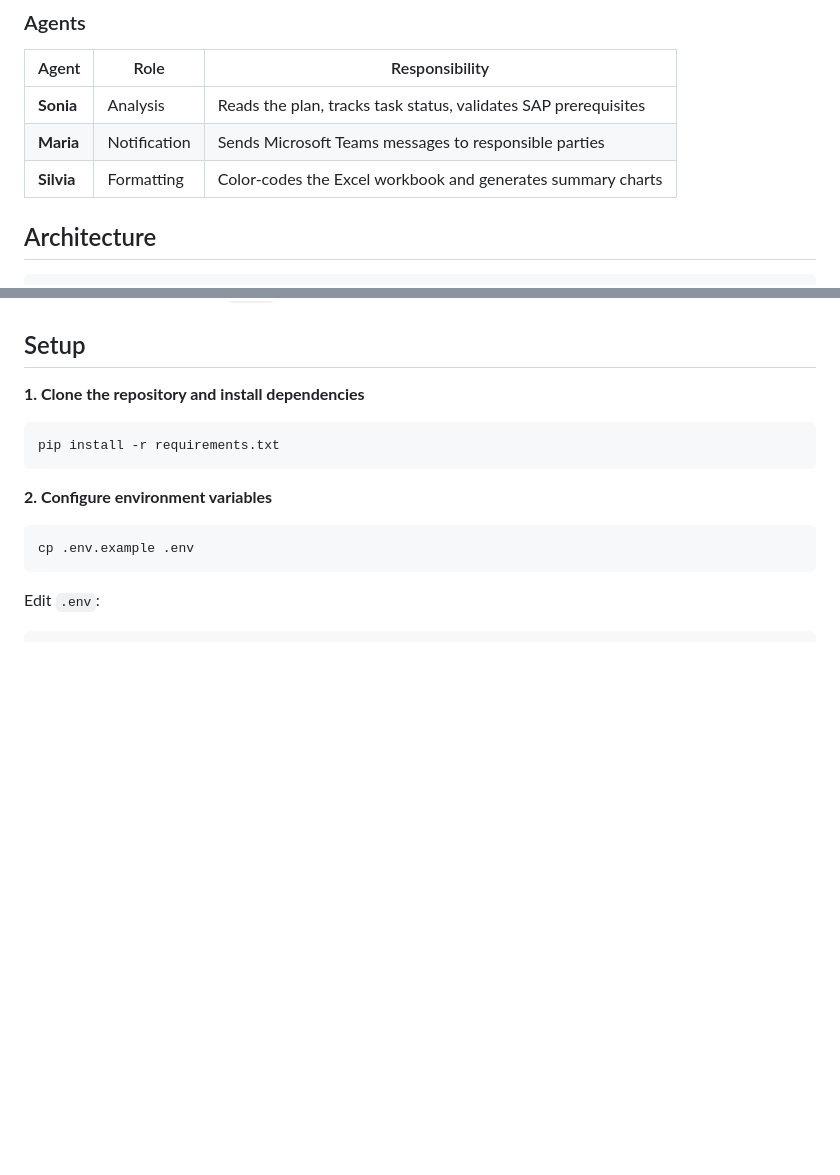
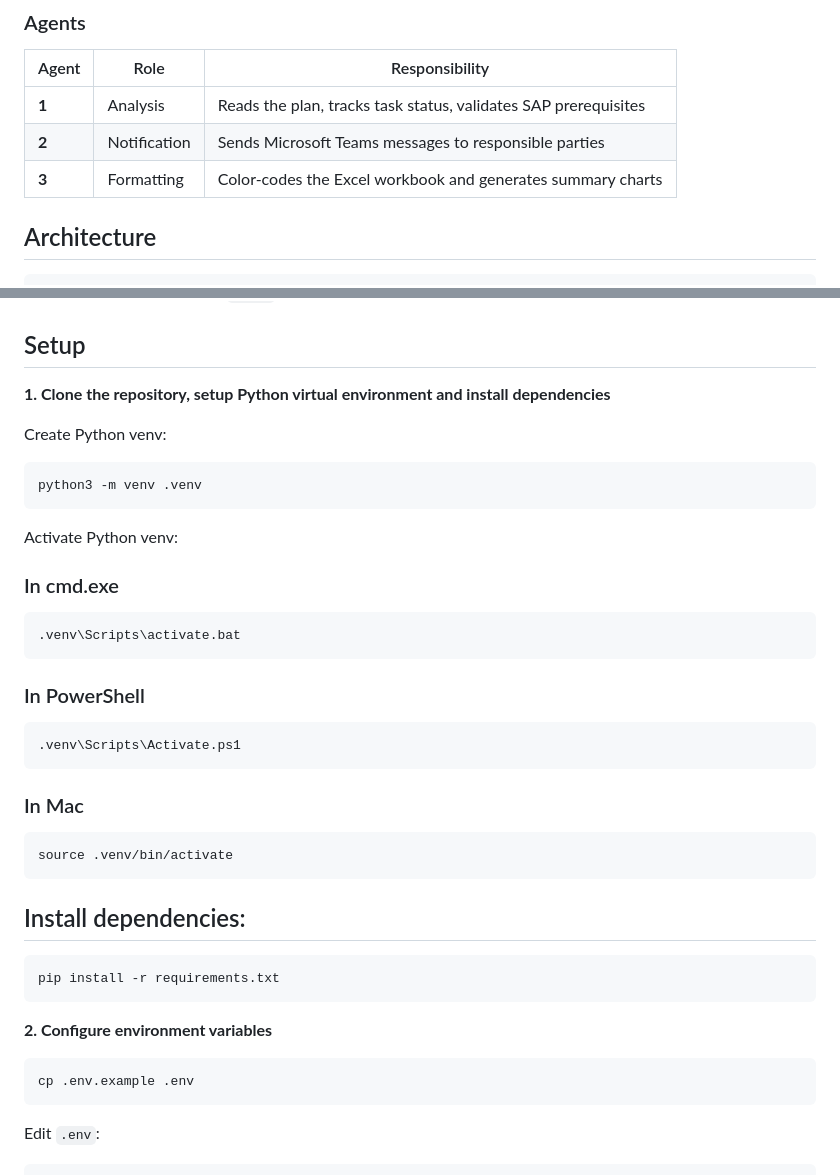
Before and after one commit to maria-at-sap/Multi-Agent-Cutover-Coordinator-, a Markdown page: README.md, 2 parts joined by grey strips. Rendered like a GitHub page; blank space fills up the shorter version.

Commit message:
Add ReadMe for MAS cutover orchestrator

````diff
--- a/README.md
+++ b/README.md
@@ -15,9 +15,9 @@ The orchestrator manages the full lifecycle of an SAP cutover execution:
 
 | Agent | Role | Responsibility |
 |-------|------|----------------|
-| **Sonia** | Analysis | Reads the plan, tracks task status, validates SAP prerequisites |
-| **Maria** | Notification | Sends Microsoft Teams messages to responsible parties |
-| **Silvia** | Formatting | Color-codes the Excel workbook and generates summary charts |
+| **1** | Analysis | Reads the plan, tracks task status, validates SAP prerequisites |
+| **2** | Notification | Sends Microsoft Teams messages to responsible parties |
+| **3** | Formatting | Color-codes the Excel workbook and generates summary charts |
 
 ## Architecture
 
@@ -63,8 +63,27 @@ A task with status **Not Ok** becomes a blocker and halts the notification pipel
 
 ## Setup
 
-**1. Clone the repository and install dependencies**
+**1. Clone the repository, setup Python virtual environment and install dependencies**
 
+ Create Python venv:
+```bash
+python3 -m venv .venv
+```
+Activate Python venv:
+### In cmd.exe
+```bash
+.venv\Scripts\activate.bat
+```
+### In PowerShell
+```bash
+.venv\Scripts\Activate.ps1
+```
+### In Mac
+```bash
+source .venv/bin/activate
+```
+
+## Install dependencies:
 ```bash
 pip install -r requirements.txt
 ```
````
